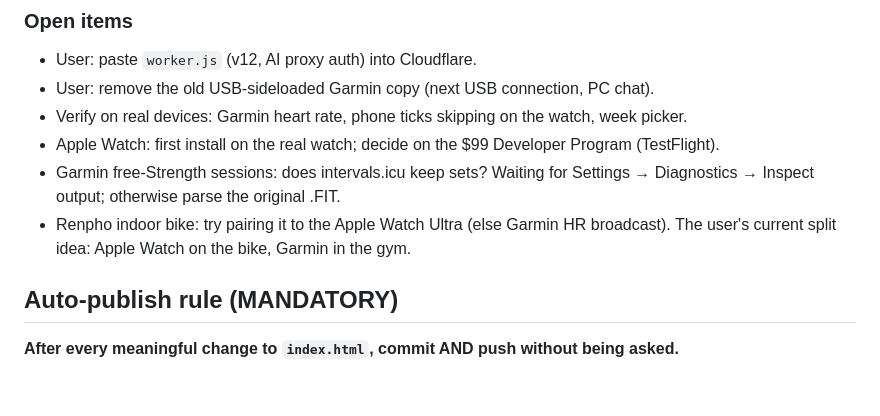
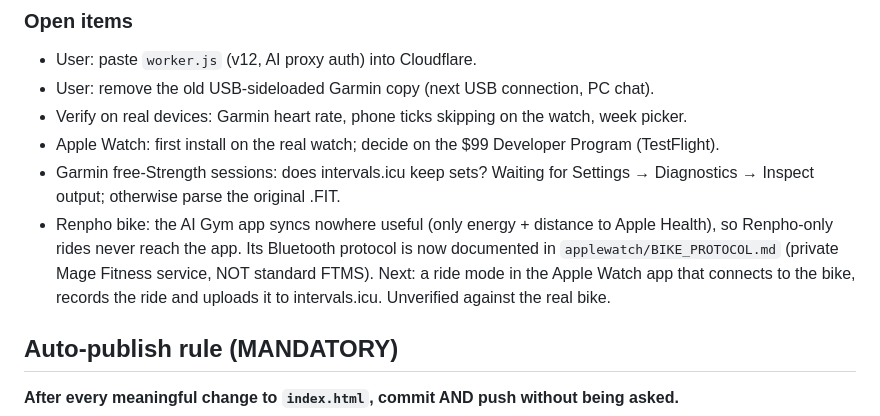
Before and after one commit to nipshardaf/training-brain, a Markdown page: CLAUDE.md, the part around the change. Drawn GitHub-style; blank space fills up the shorter version.

Commit message:
Renpho bike Bluetooth protocol notes (from AI Gym, for the ride mode)
Co-Authored-By: Claude Opus 5.5 <noreply@anthropic.com>

```diff
--- a/CLAUDE.md
+++ b/CLAUDE.md
@@ -63,8 +63,11 @@ Rules for both: `git pull --rebase` before editing; after shipping, update this
 - Apple Watch: first install on the real watch; decide on the $99 Developer Program (TestFlight).
 - Garmin free-Strength sessions: does intervals.icu keep sets? Waiting for Settings →
   Diagnostics → Inspect output; otherwise parse the original .FIT.
-- Renpho indoor bike: try pairing it to the Apple Watch Ultra (else Garmin HR broadcast).
-  The user's current split idea: Apple Watch on the bike, Garmin in the gym.
+- Renpho bike: the AI Gym app syncs nowhere useful (only energy + distance to Apple Health), so
+  Renpho-only rides never reach the app. Its Bluetooth protocol is now documented in
+  `applewatch/BIKE_PROTOCOL.md` (private Mage Fitness service, NOT standard FTMS). Next: a ride
+  mode in the Apple Watch app that connects to the bike, records the ride and uploads it to
+  intervals.icu. Unverified against the real bike.
 
 ## Auto-publish rule (MANDATORY)
 
```
Also changed, not shown: applewatch/BIKE_PROTOCOL.md (added, +68 -0 lines).
